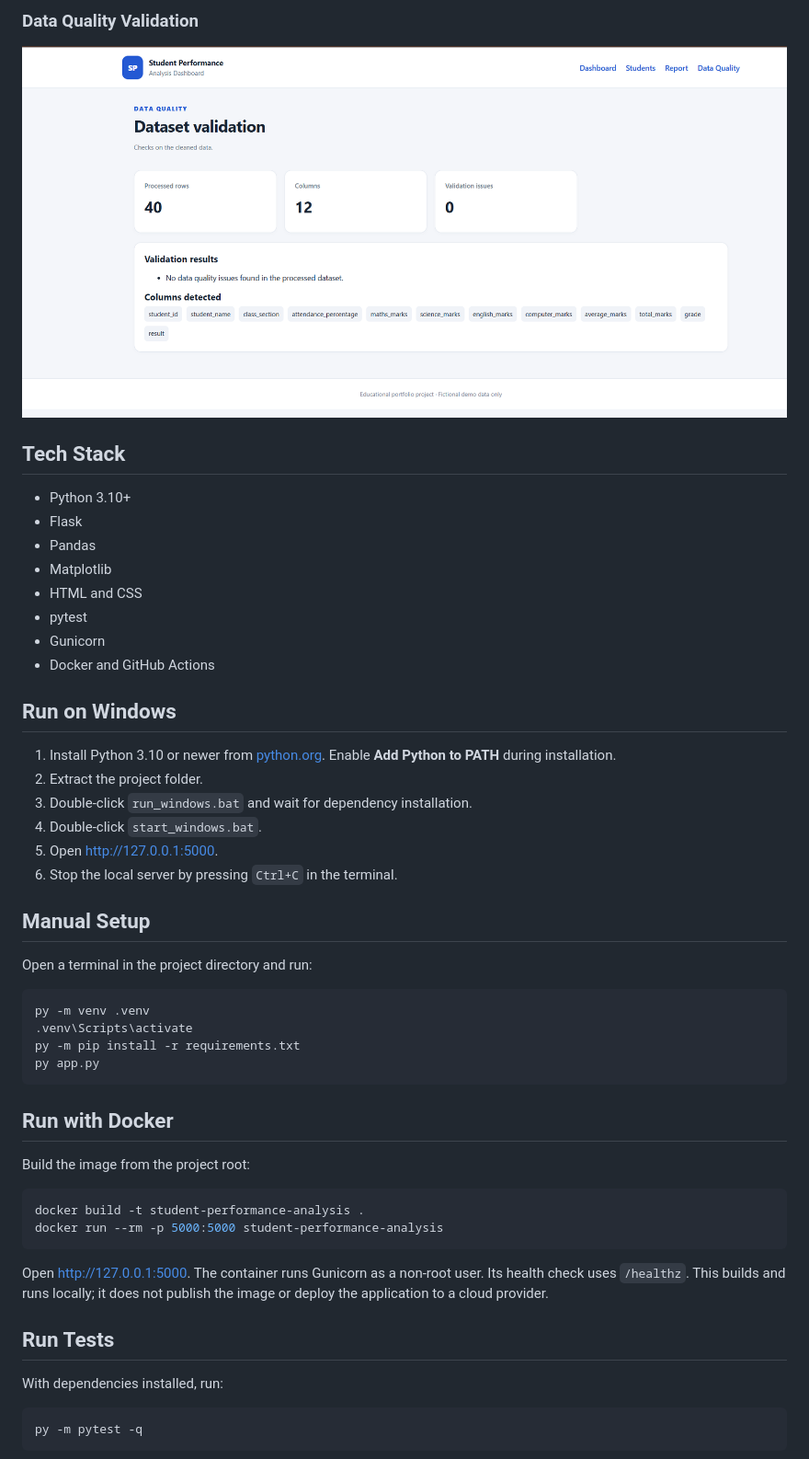
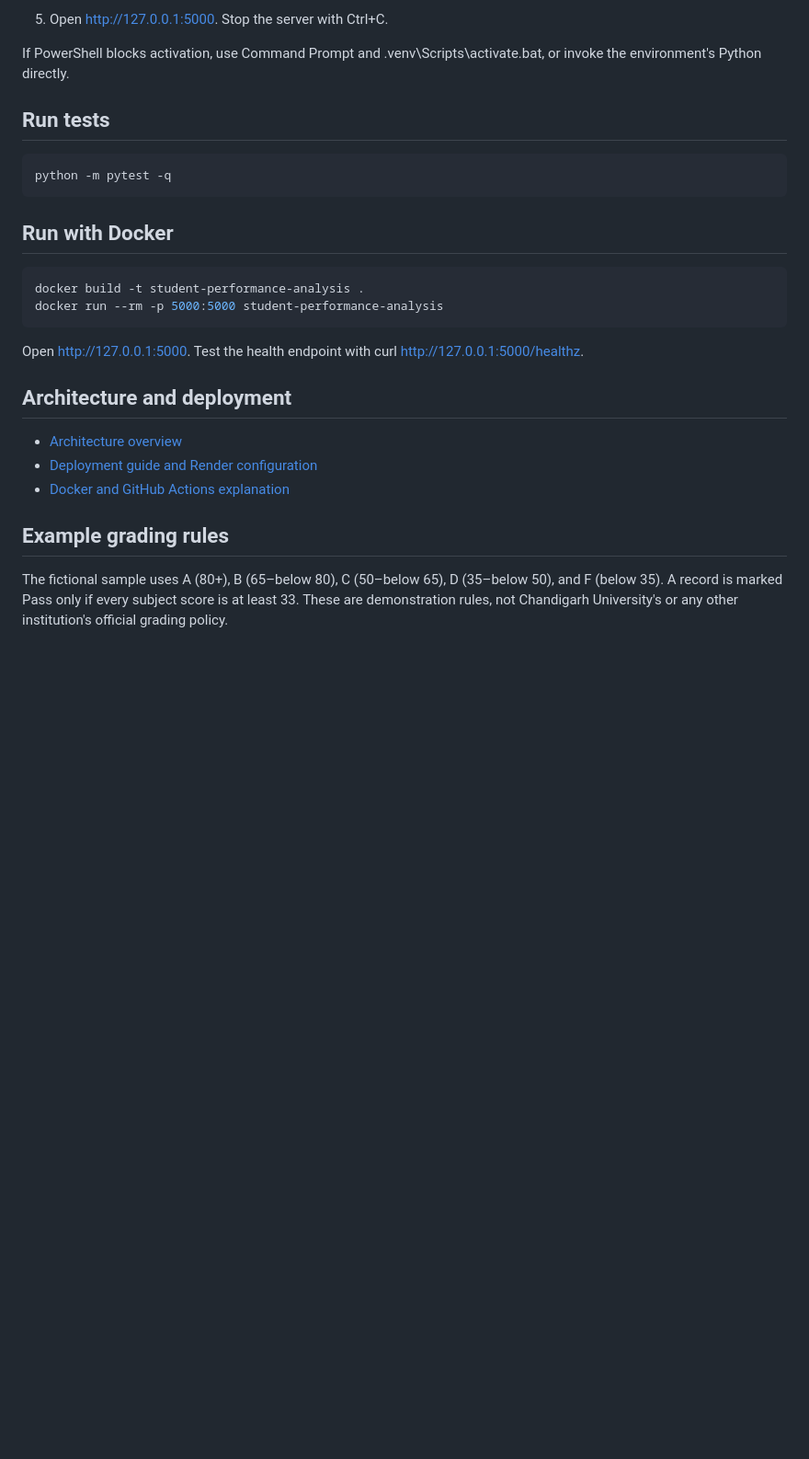
Before and after one commit to logicsingh/student-performance-analysis, a Markdown page: README.md, the part around one of its changes. Shown at 92% size. Drawn GitHub-style; blank space fills up the shorter version.

````diff
--- a/README.md
+++ b/README.md
@@ -34,55 +49,29 @@ A Python data-analysis and web-dashboard project that explores student marks, at
 
-### Data Quality Validation
+5. Open http://127.0.0.1:5000. Stop the server with Ctrl+C.
 
-![Data Quality Validation](screenshots/data-quality.png)
+If PowerShell blocks activation, use Command Prompt and .venv\Scripts\activate.bat, or invoke the environment's Python directly.
 
-## Tech Stack
+## Run tests
 
-- Python 3.10+
-- Flask
-- Pandas
-- Matplotlib
-- HTML and CSS
-- pytest
-- Gunicorn
-- Docker and GitHub Actions
-
-## Run on Windows
-
-1. Install Python 3.10 or newer from [python.org](https://www.python.org/downloads/). Enable **Add Python to PATH** during installation.
-2. Extract the project folder.
-3. Double-click `run_windows.bat` and wait for dependency installation.
-4. Double-click `start_windows.bat`.
-5. Open [http://127.0.0.1:5000](http://127.0.0.1:5000).
-6. Stop the local server by pressing `Ctrl+C` in the terminal.
-
-## Manual Setup
-
-Open a terminal in the project directory and run:
-
-```bash
-py -m venv .venv
-.venv\Scripts\activate
-py -m pip install -r requirements.txt
-py app.py
-```
+~~~powershell
+python -m pytest -q
+~~~
 
 ## Run with Docker
 
-Build the image from the project root:
-
-```bash
+~~~bash
 docker build -t student-performance-analysis .
 docker run --rm -p 5000:5000 student-performance-analysis
-```
+~~~
 
-Open [http://127.0.0.1:5000](http://127.0.0.1:5000). The container runs Gunicorn as a non-root user. Its health check uses `/healthz`. This builds and runs locally; it does not publish the image or deploy the application to a cloud provider.
+Open http://127.0.0.1:5000. Test the health endpoint with curl http://127.0.0.1:5000/healthz.
 
-## Run Tests
+## Architecture and deployment
+- [Architecture overview](docs/ARCHITECTURE.md)
+- [Deployment guide and Render configuration](docs/DEPLOYMENT.md)
+- [Docker and GitHub Actions explanation](docs/DOCKER-CI-CD.md)
 
-With dependencies installed, run:
+## Example grading rules
 
-```bash
-py -m pytest -q
-```
+The fictional sample uses A (80+), B (65–below 80), C (50–below 65), D (35–below 50), and F (below 35). A record is marked Pass only if every subject score is at least 33. These are demonstration rules, not Chandigarh University's or any other institution's official grading policy.
 
````
Also changed, not shown: other parts of README.md (+45 -50 lines).
